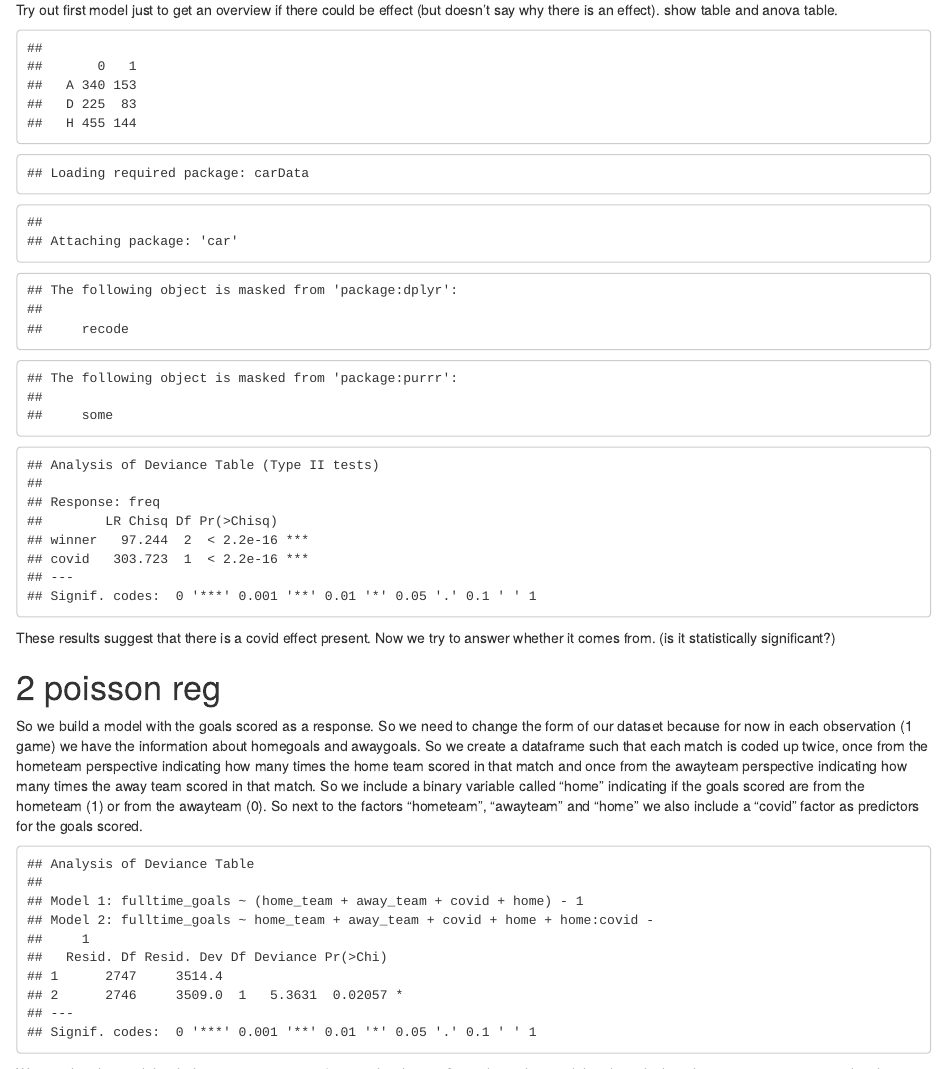
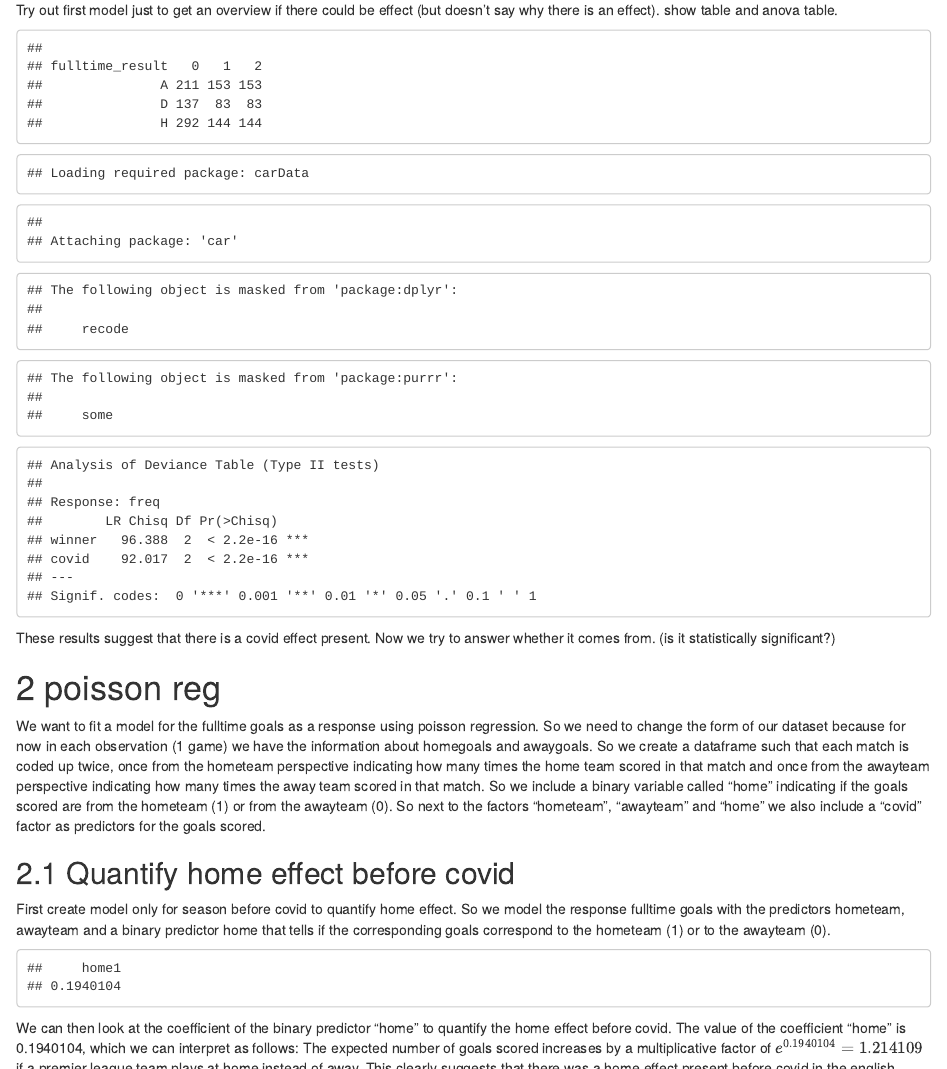
Before and after one commit to hgubler/AppStat-351475, an R Markdown document (Project-3/rough_work.Rmd): the page in a window 1100 px wide, from 490 px down, and a second part further down, joined at a grey line. Rendered offline with R 4.5, knitr and Pandoc, with nearby package versions.

Commit message:
add model to test home effect before covid change dataset structure

````diff
--- a/Project-3/rough_work.Rmd
+++ b/Project-3/rough_work.Rmd
@@ -76,7 +64,7 @@
 
 Try out first model just to get an overview if there could be effect (but doesn't say why there is an effect). show table and anova table.
 ```{r}
-tab = table(data$fulltime_result, data$covid)
+tab = table(fulltime_result, data$covid)
 tab
 data_tab = as.data.frame(tab)
 names(data_tab) = c("winner", "covid", "freq")
@@ -88,22 +76,66 @@
 
 # poisson reg
 
-So we build a model with the goals scored as a response. So we need to change the form of our dataset because for now in each observation (1 game) we have the information about homegoals and awaygoals. So we create a dataframe such that each match is coded up twice, once from the hometeam perspective indicating how many times the home team scored in that match and once from the awayteam perspective indicating how many times the away team scored in that match. So we include a binary variable called "home" indicating if the goals scored are from the hometeam (1) or from the awayteam (0). So next to the factors "hometeam", "awayteam" and "home" we also include a "covid" factor as predictors for the goals scored.
+We want to fit a model for the fulltime goals as a response using poisson regression. So we need to change the form of our dataset because for now in each observation (1 game) we have the information about homegoals and awaygoals. So we create a dataframe such that each match is coded up twice, once from the hometeam perspective indicating how many times the home team scored in that match and once from the awayteam perspective indicating how many times the away team scored in that match. So we include a binary variable called "home" indicating if the goals scored are from the hometeam (1) or from the awayteam (0). So next to the factors "hometeam", "awayteam" and "home" we also include a "covid" factor as predictors for the goals scored.
 
 ```{r}
-data_pois = data %>% select(home_team, away_team, fulltime_home_goals,
-                            fulltime_away_goals, covid)
-data_pois = pivot_longer(cols = c("fulltime_home_goals", "fulltime_away_goals"),
+data = pivot_longer(cols = c("fulltime_home_goals", "fulltime_away_goals"),
                          names_to = "home",
                          values_to = "fulltime_goals",
-                         data = data_pois)
+                         data = data)
 library(forcats)
-data_pois = data_pois %>%
+data = data %>%
   mutate(home = factor(home)) %>%
   mutate(home = fct_recode(home, "0" = "fulltime_away_goals",
                            "1" = "fulltime_home_goals"))
-gm_2 = glm(fulltime_goals ~ . -1, data = data_pois, family = "poisson")
-gm_2_inter = glm(fulltime_goals ~ . + home:covid -1, data = data_pois, family = "poisson")
+```
+
+
+## Quantify home effect before covid
+
+First create model only for season before covid to quantify home effect. So we model the response fulltime goals with the predictors hometeam, awayteam and a binary predictor home that tells if the corresponding goals correspond to the hometeam (1) or to the awayteam (0).
+```{r model_18_19_20}
+# create dataframe containing all seasons before covid
+data_pre_covid = subset(data, covid ==0)
+# remove covid coloumn
+data_pre_covid = data_pre_covid %>%
+  select(-covid)
+gm_pre_covid = glm(fulltime_goals ~ ., data = data_pre_covid, family = "poisson")
+print(coef(gm_pre_covid)["home1"])
+```
+We can then look at the coefficient of the binary predictor "home" to quantify the home effect before covid. The value of the coefficient "home" is 0.1940104, which we can interpret as follows: The expected number of goals scored increases by a multiplicative factor of $e^{0.1940104} = 1.214109$ if a premier league team plays at home instead of away. This clearly suggests that there was a home effect present before covid in the english premier league.
+
+Now we can test whether this home effect reduced during covid, so we also include the covid season into our model together with a binary variable covid. We then compare it to a model with the same preductors but also an interaction term between home and covid and run an anova model submodel test.
+
+```{r}
+data_with_covid = subset(data, covid %in% c(0,1))
+# drop unused level 2 in the covid variable
+data_with_covid = droplevels(data_with_covid)
+gm_with_covid = glm(fulltime_goals ~ ., data = data_with_covid,
+                    family = "poisson")
+gm_with_covid_inter = glm(fulltime_goals ~ . + covid:home,
+                          data = data_with_covid, family = "poisson")
+anova(gm_with_covid, gm_with_covid_inter, test = "LR")
+```
+The anova test suggests us to keep the interaction between home and covid. So we can look at the values of the coefficients covid and home:covid to see how the home effect changed during covid.
+```{r}
+library(knitr)
+coef_table <- data.frame(
+  "Coefficient Name" = c("covid", "home:covid"),
+  "Coefficient Value" = c(unname(coef(gm_with_covid_inter)["covid1"]),
+                          unname(coef(gm_with_covid_inter)["covid1:home1"])))
+colnames(coef_table) = c("Coefficient Name", "Coefficient Value")
+kable(coef_table)
+```
+
+So we build a model with the goals scored as a response.
+
+```{r}
+# merge factor levels of precovid and post covid together to just compare covid vs non covid
+data_full = data
+data_full$covid = fct_recode(data_full$covid, "0" = "0", "1" = "1", "0" = "2")
+gm_2 = glm(fulltime_goals ~ . -1, data = data_full, family = "poisson")
+gm_2_inter = glm(fulltime_goals ~ . + home:covid -1, data = data_full, family = "poisson")
 anova(gm_2, gm_2_inter, test = "LR")
 ```
 
````
Also changed, not shown: Project-3/rough_work.html, Project-3/rough_work.Rmd (40 more changed lines).
